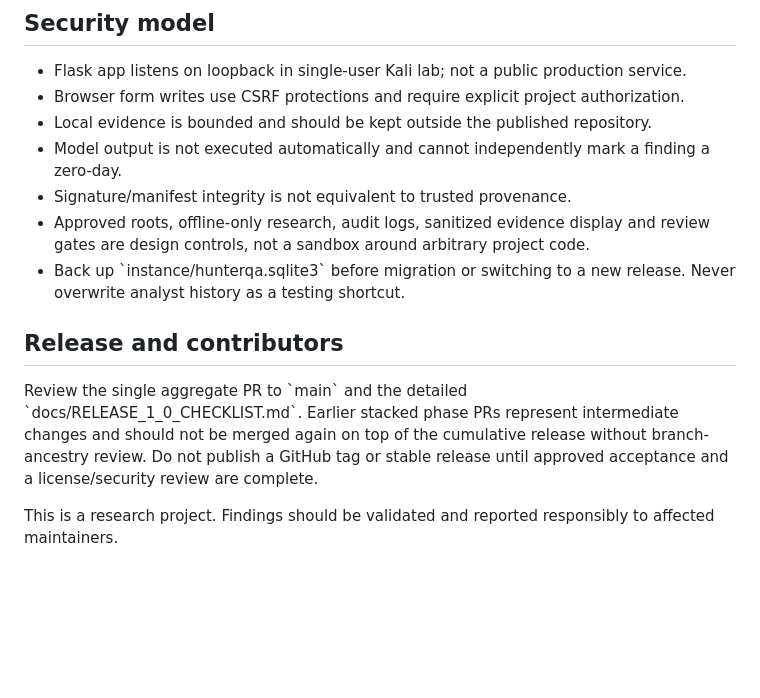
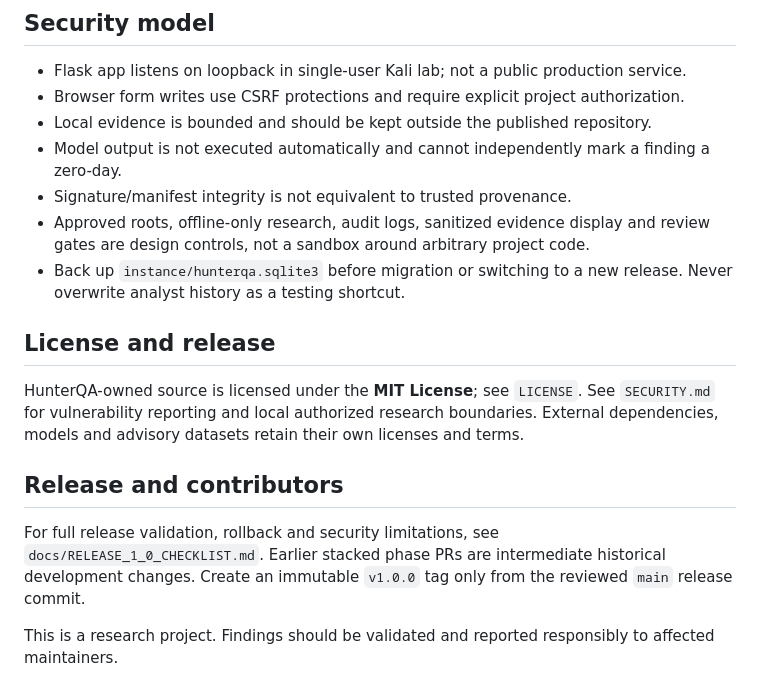
Before and after one commit to ManeaAl-Shabrain/HunterQA-AI, a Markdown page: README.md, the part around one of its changes. Rendered like a GitHub page; blank space fills up the shorter version.

```diff
--- a/README.md
+++ b/README.md
@@ -105,10 +106,14 @@ The builder packages tracked project code, templates, docs and tests; it exclude
 - Model output is not executed automatically and cannot independently mark a finding a zero-day.
 - Signature/manifest integrity is not equivalent to trusted provenance.
 - Approved roots, offline-only research, audit logs, sanitized evidence display and review gates are design controls, not a sandbox around arbitrary project code.
-- Back up \`instance/hunterqa.sqlite3\` before migration or switching to a new release. Never overwrite analyst history as a testing shortcut.
+- Back up `instance/hunterqa.sqlite3` before migration or switching to a new release. Never overwrite analyst history as a testing shortcut.
+
+## License and release
+
+HunterQA-owned source is licensed under the **MIT License**; see `LICENSE`. See `SECURITY.md` for vulnerability reporting and local authorized research boundaries. External dependencies, models and advisory datasets retain their own licenses and terms.
 
 ## Release and contributors
 
-Review the single aggregate PR to \`main\` and the detailed \`docs/RELEASE_1_0_CHECKLIST.md\`. Earlier stacked phase PRs represent intermediate changes and should not be merged again on top of the cumulative release without branch-ancestry review. Do not publish a GitHub tag or stable release until approved acceptance and a license/security review are complete.
+For full release validation, rollback and security limitations, see `docs/RELEASE_1_0_CHECKLIST.md`. Earlier stacked phase PRs are intermediate historical development changes. Create an immutable `v1.0.0` tag only from the reviewed `main` release commit.
 
 This is a research project. Findings should be validated and reported responsibly to affected maintainers.
```
Also changed, not shown: other parts of README.md (+19 -18 lines).
